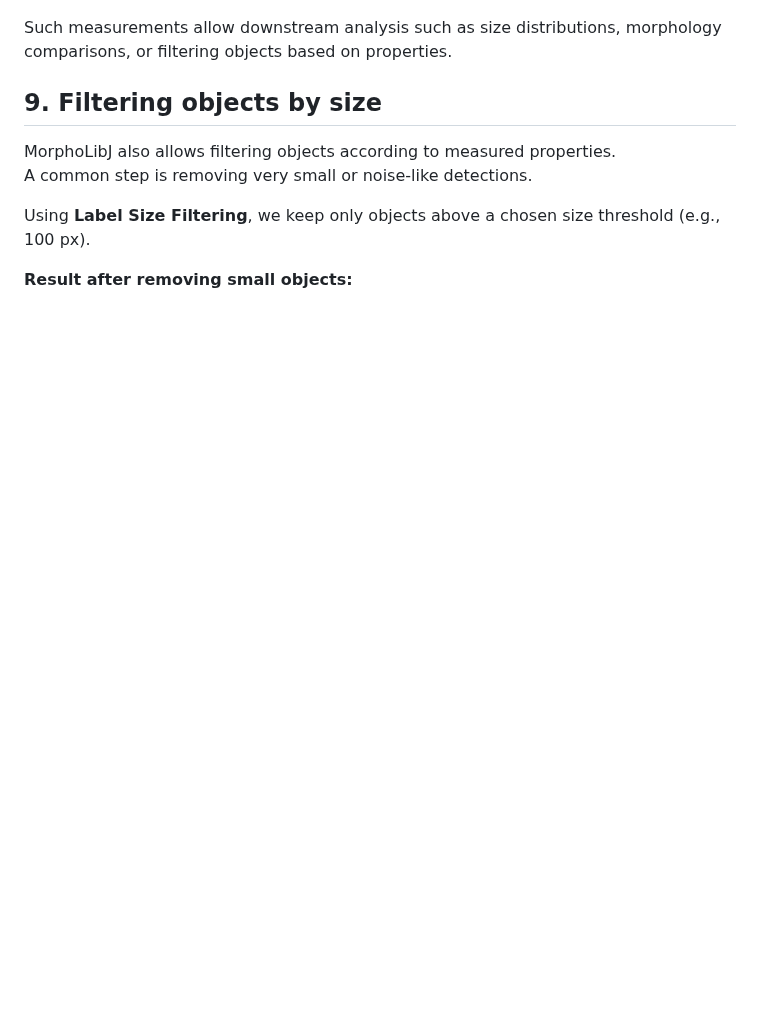
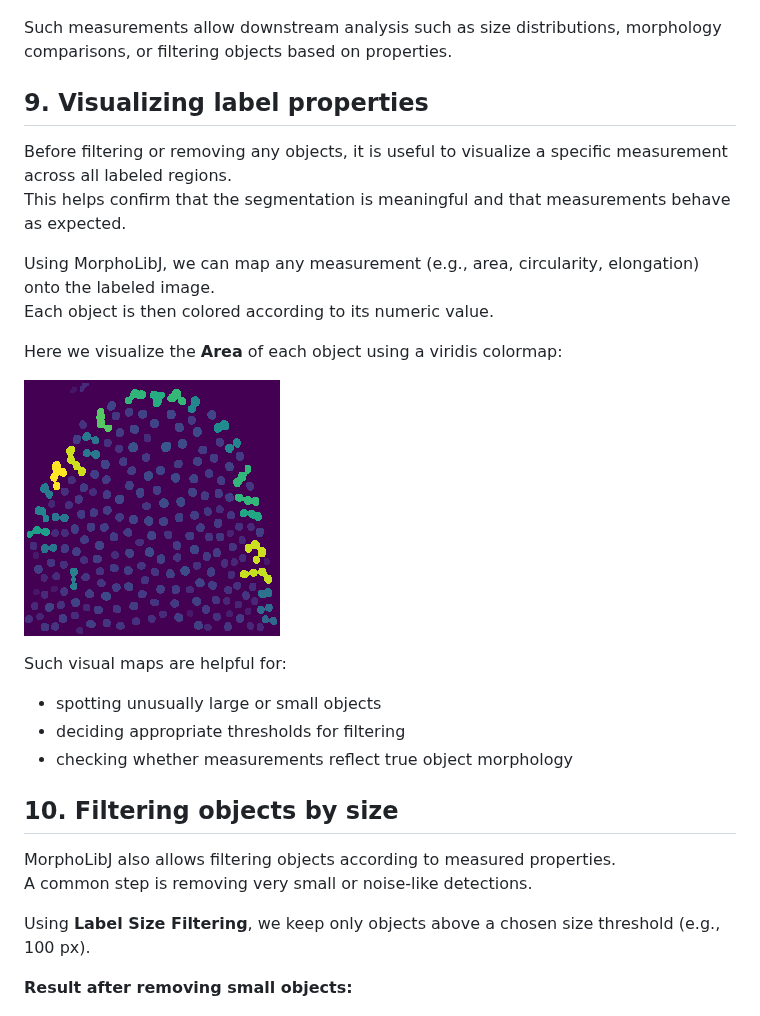
Before and after one commit to bruvellu/light-sheet-image-analysis-workshop-2026, a Markdown page: practicals/04.practical_image_processing.md, the part around the change. Rendered like a GitHub page; blank space fills up the shorter version.

```diff
--- a/practicals/04.practical_image_processing.md
+++ b/practicals/04.practical_image_processing.md
@@ -181,7 +181,26 @@ These values appear as a table:
 
 Such measurements allow downstream analysis such as size distributions, morphology comparisons, or filtering objects based on properties.
 
-## 9. Filtering objects by size
+## 9. Visualizing label properties
+
+Before filtering or removing any objects, it is useful to visualize a specific measurement across all labeled regions.
+This helps confirm that the segmentation is meaningful and that measurements behave as expected.
+
+Using MorphoLibJ, we can map any measurement (e.g., area, circularity, elongation) onto the labeled image.
+Each object is then colored according to its numeric value.
+
+Here we visualize the **Area** of each object using a viridis colormap:
+
+![Area visualization on labels](images/MAX_Lund_Mask-killBorders-lbl-Area.png)
+
+Such visual maps are helpful for:
+
+- spotting unusually large or small objects
+- deciding appropriate thresholds for filtering
+- checking whether measurements reflect true object morphology
+
+
+## 10. Filtering objects by size
 
 MorphoLibJ also allows filtering objects according to measured properties.
 A common step is removing very small or noise-like detections.
```
